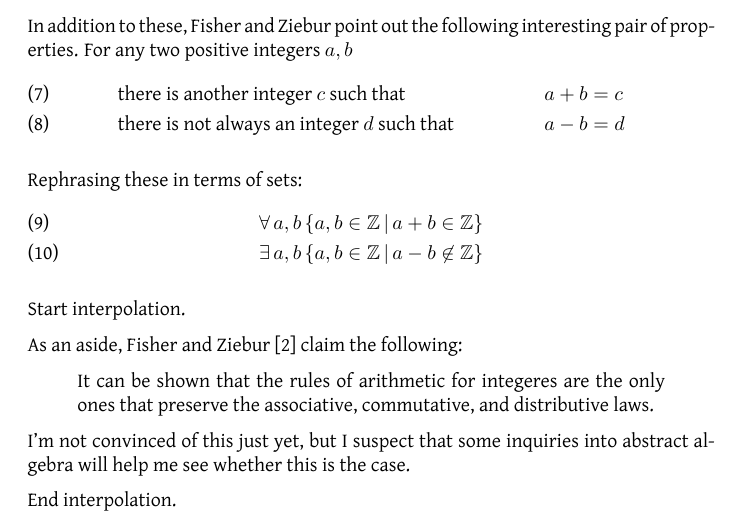
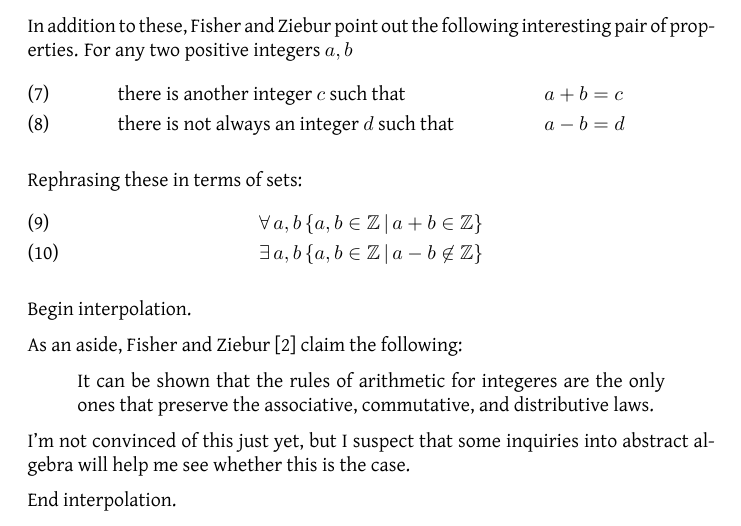
Before and after one commit to jllovet/iue-bs-math, a LaTeX document (001-preparation/integrated-algebra-and-trigonometry/integrated_algebra_and_trig.tex): part of page 2 of 3, cut so that both start at the same text. Compiled offline with XeLaTeX.

Commit message:
Change 'start' to 'begin' for opening interpolations

```diff
--- a/001-preparation/integrated-algebra-and-trigonometry/integrated_algebra_and_trig.tex
+++ b/001-preparation/integrated-algebra-and-trigonometry/integrated_algebra_and_trig.tex
@@ -68,7 +68,7 @@ Rephrasing these in terms of sets:
     &\exists \, a, b \, \{a, b \in \mathbb{Z} \,|\, a-b \not\in \mathbb{Z}\}
 \end{align}
 
-Start interpolation.
+Begin interpolation.
 
 As an aside, \textcite{fisherIntegratedAlgebraTrigonometry1962} claim the following:
 \begin{quote}
```
